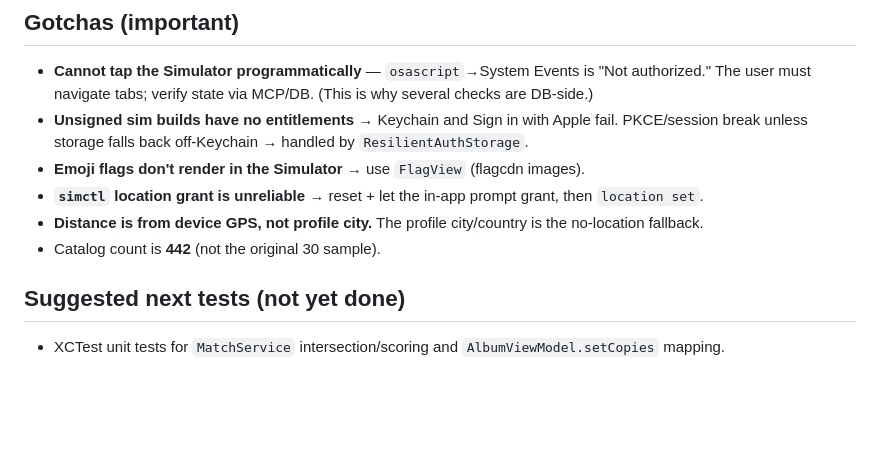
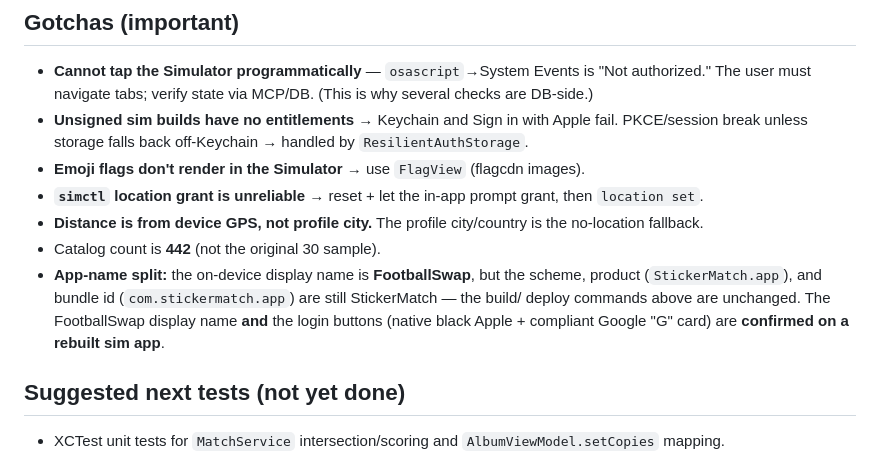
Before and after one commit to enoyola/FootballSwap, a Markdown page: TESTING.md, the part around the change. GitHub-like rendering; blank space fills up the shorter version.

```diff
--- a/TESTING.md
+++ b/TESTING.md
@@ -52,6 +52,10 @@ Backend checks use the Supabase MCP (`execute_sql`, `get_advisors`, `get_logs`).
 - **`simctl` location grant is unreliable** → reset + let the in-app prompt grant, then `location set`.
 - **Distance is from device GPS, not profile city.** The profile city/country is the no-location fallback.
 - Catalog count is **442** (not the original 30 sample).
+- **App-name split:** the on-device display name is **FootballSwap**, but the scheme, product
+  (`StickerMatch.app`), and bundle id (`com.stickermatch.app`) are still StickerMatch — the build/
+  deploy commands above are unchanged. The FootballSwap display name **and** the login buttons
+  (native black Apple + compliant Google "G" card) are **confirmed on a rebuilt sim app**.
 
 ## Suggested next tests (not yet done)
 - XCTest unit tests for `MatchService` intersection/scoring and `AlbumViewModel.setCopies` mapping.
```
Also changed, not shown: CLAUDE.md (+6 -0 lines), PROGRESS.md (+5 -0 lines).
